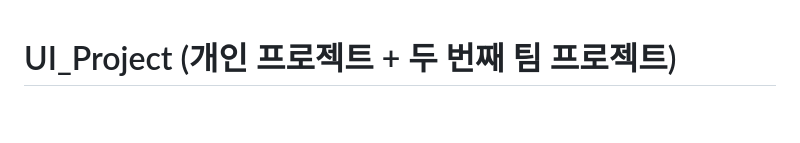
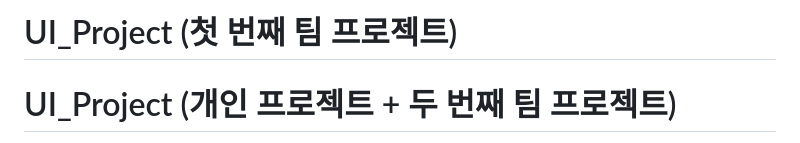
Before and after one commit to executer10/UI, a Markdown page: README.md, the part around the change. GitHub-like rendering; blank space fills up the shorter version.

```diff
--- a/README.md
+++ b/README.md
@@ -1,3 +1,6 @@
+<h1>UI_Project (첫 번째 팀 프로젝트)</h1>
+
+
 <h1>UI_Project (개인 프로젝트 + 두 번째 팀 프로젝트)</h1>
 Spring Framework, MyBatis, Java, JSP, JSTL, MySQL, JavaScript, jQuery 등을 활용하여 구현된 웹 프로젝트입니다. 주요 기능은 회원 가입/로그인, 마이페이지, 데이터 분석 (Python 연동), 가스 대시보드 등으로 구성되어 있습니다.
 
```
